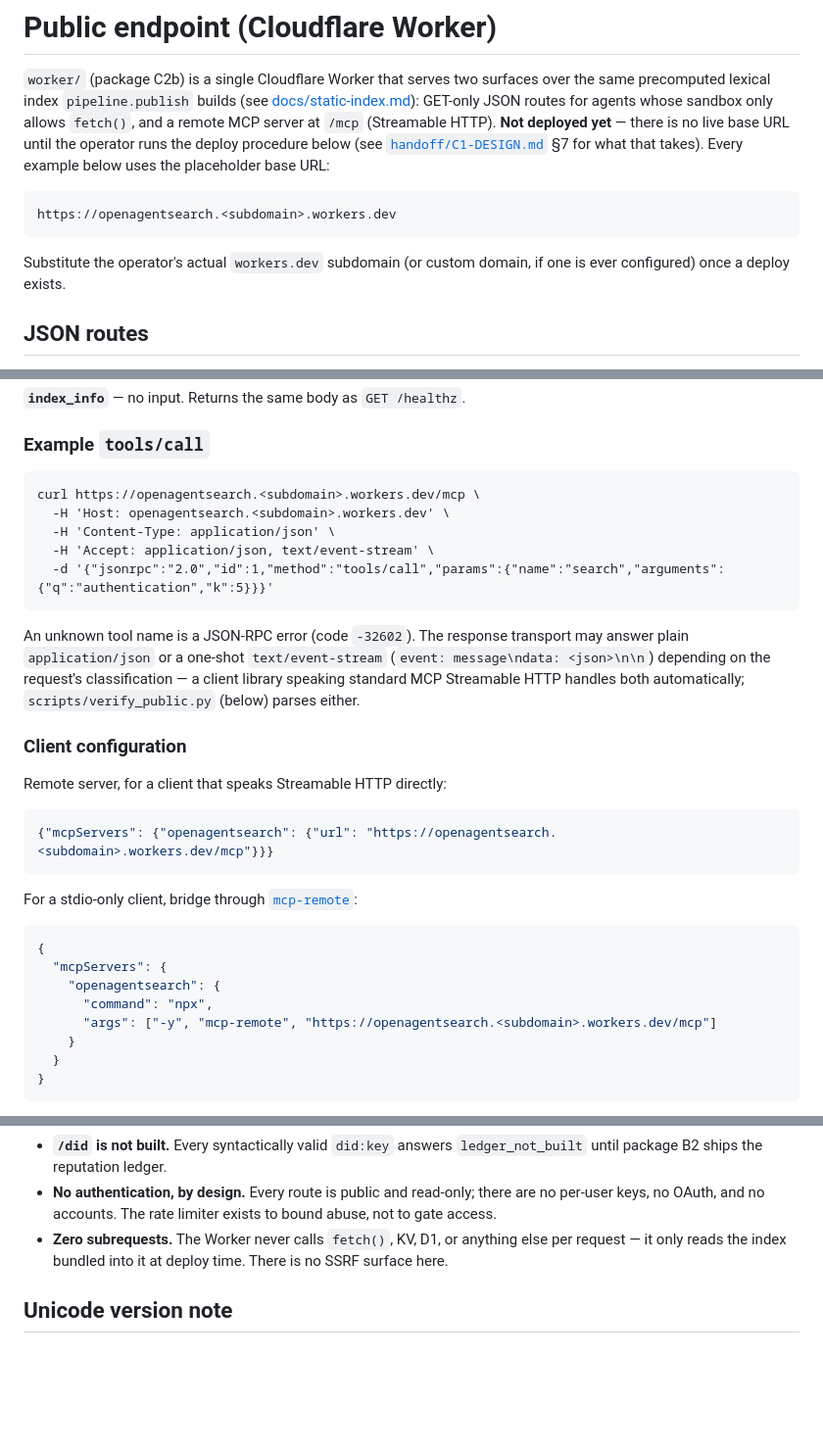
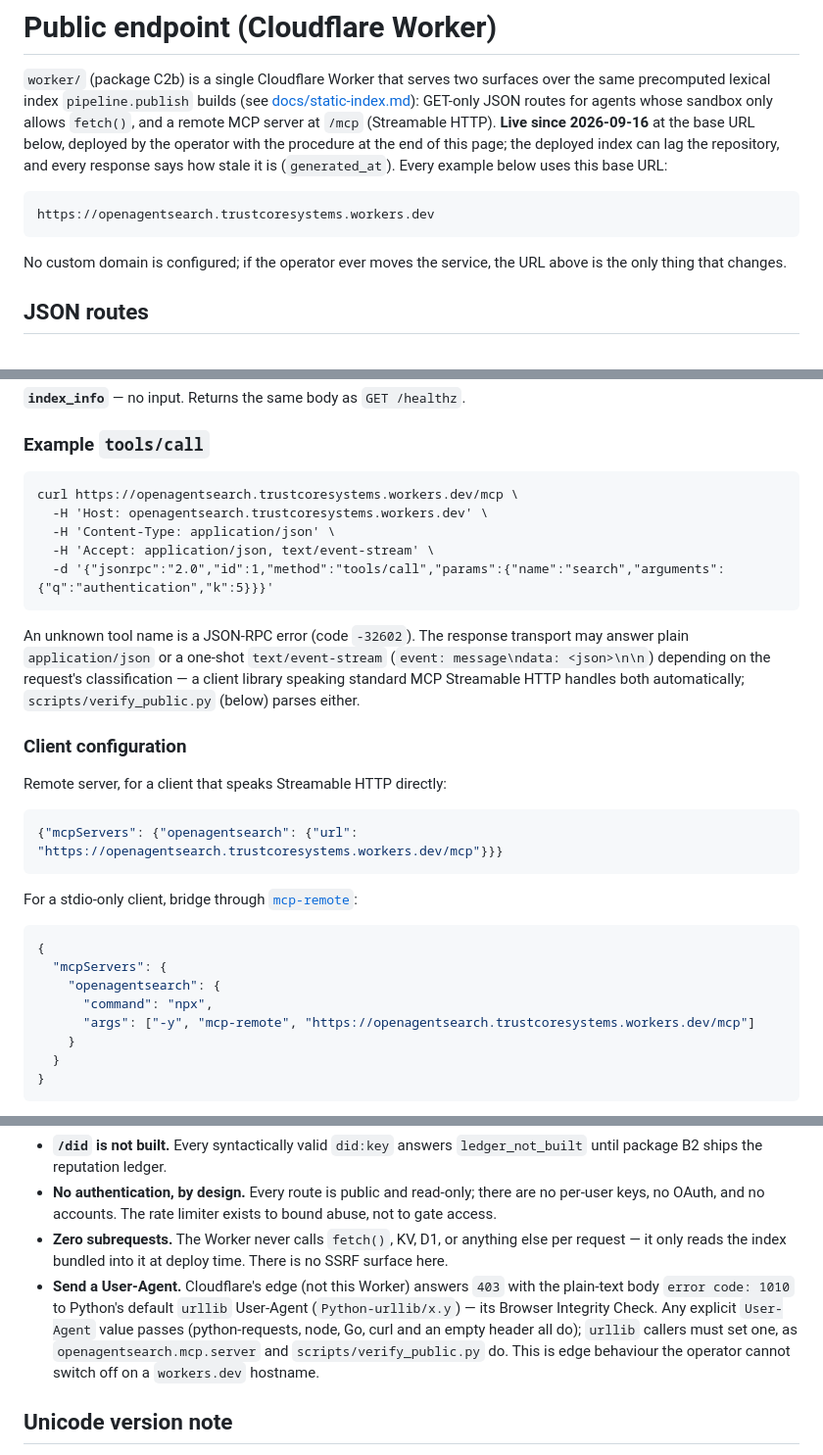
Before and after one commit to djd39448/openagentsearch, a Markdown page: docs/api.md, 3 parts joined by grey strips. Shown at 98% size. GitHub-like rendering; blank space fills up the shorter version.

````diff
--- a/docs/api.md
+++ b/docs/api.md
@@ -3,16 +3,16 @@
 `worker/` (package C2b) is a single Cloudflare Worker that serves two surfaces over the same
 precomputed lexical index `pipeline.publish` builds (see [docs/static-index.md](./static-index.md)):
 GET-only JSON routes for agents whose sandbox only allows `fetch()`, and a remote MCP server at
-`/mcp` (Streamable HTTP). **Not deployed yet** — there is no live base URL until the operator runs
-the deploy procedure below (see [`handoff/C1-DESIGN.md`](../handoff/C1-DESIGN.md) §7 for what that
-takes). Every example below uses the placeholder base URL:
+`/mcp` (Streamable HTTP). **Live since 2026-09-16** at the base URL below, deployed by the operator
+with the procedure at the end of this page; the deployed index can lag the repository, and every
+response says how stale it is (`generated_at`). Every example below uses this base URL:
 
 ```
-https://openagentsearch.<subdomain>.workers.dev
+https://openagentsearch.trustcoresystems.workers.dev
 ```
 
-Substitute the operator's actual `workers.dev` subdomain (or custom domain, if one is ever
-configured) once a deploy exists.
+No custom domain is configured; if the operator ever moves the service, the URL above is the
+only thing that changes.
 
 ## JSON routes
 
@@ -203,8 +203,8 @@ until the ledger exists. A malformed `did` fails schema validation instead (the
 ### Example `tools/call`
 
 ```
-curl https://openagentsearch.<subdomain>.workers.dev/mcp \
-  -H 'Host: openagentsearch.<subdomain>.workers.dev' \
+curl https://openagentsearch.trustcoresystems.workers.dev/mcp \
+  -H 'Host: openagentsearch.trustcoresystems.workers.dev' \
   -H 'Content-Type: application/json' \
   -H 'Accept: application/json, text/event-stream' \
   -d '{"jsonrpc":"2.0","id":1,"method":"tools/call","params":{"name":"search","arguments":{"q":"authentication","k":5}}}'
@@ -220,7 +220,7 @@ both automatically; `scripts/verify_public.py` (below) parses either.
 Remote server, for a client that speaks Streamable HTTP directly:
 
 ```json
-{"mcpServers": {"openagentsearch": {"url": "https://openagentsearch.<subdomain>.workers.dev/mcp"}}}
+{"mcpServers": {"openagentsearch": {"url": "https://openagentsearch.trustcoresystems.workers.dev/mcp"}}}
 ```
 
 For a stdio-only client, bridge through [`mcp-remote`](https://www.npmjs.com/package/mcp-remote):
@@ -230,7 +230,7 @@ For a stdio-only client, bridge through [`mcp-remote`](https://www.npmjs.com/pac
   "mcpServers": {
     "openagentsearch": {
       "command": "npx",
-      "args": ["-y", "mcp-remote", "https://openagentsearch.<subdomain>.workers.dev/mcp"]
+      "args": ["-y", "mcp-remote", "https://openagentsearch.trustcoresystems.workers.dev/mcp"]
     }
   }
 }
@@ -263,6 +263,12 @@ local stdio wrapper is still available:
   keys, no OAuth, and no accounts. The rate limiter exists to bound abuse, not to gate access.
 - **Zero subrequests.** The Worker never calls `fetch()`, KV, D1, or anything else per request — it
   only reads the index bundled into it at deploy time. There is no SSRF surface here.
+- **Send a User-Agent.** Cloudflare's edge (not this Worker) answers `403` with the plain-text body
+  `error code: 1010` to Python's default `urllib` User-Agent (`Python-urllib/x.y`) — its Browser
+  Integrity Check. Any explicit `User-Agent` value passes (python-requests, node, Go, curl and an
+  empty header all do); `urllib` callers must set one, as `openagentsearch.mcp.server` and
+  `scripts/verify_public.py` do. This is edge behaviour the operator cannot switch off on a
+  `workers.dev` hostname.
 
 ## Unicode version note
 
````
Also changed, not shown: other parts of docs/api.md (+5 -5 lines), README.md (+3 -3 lines).
